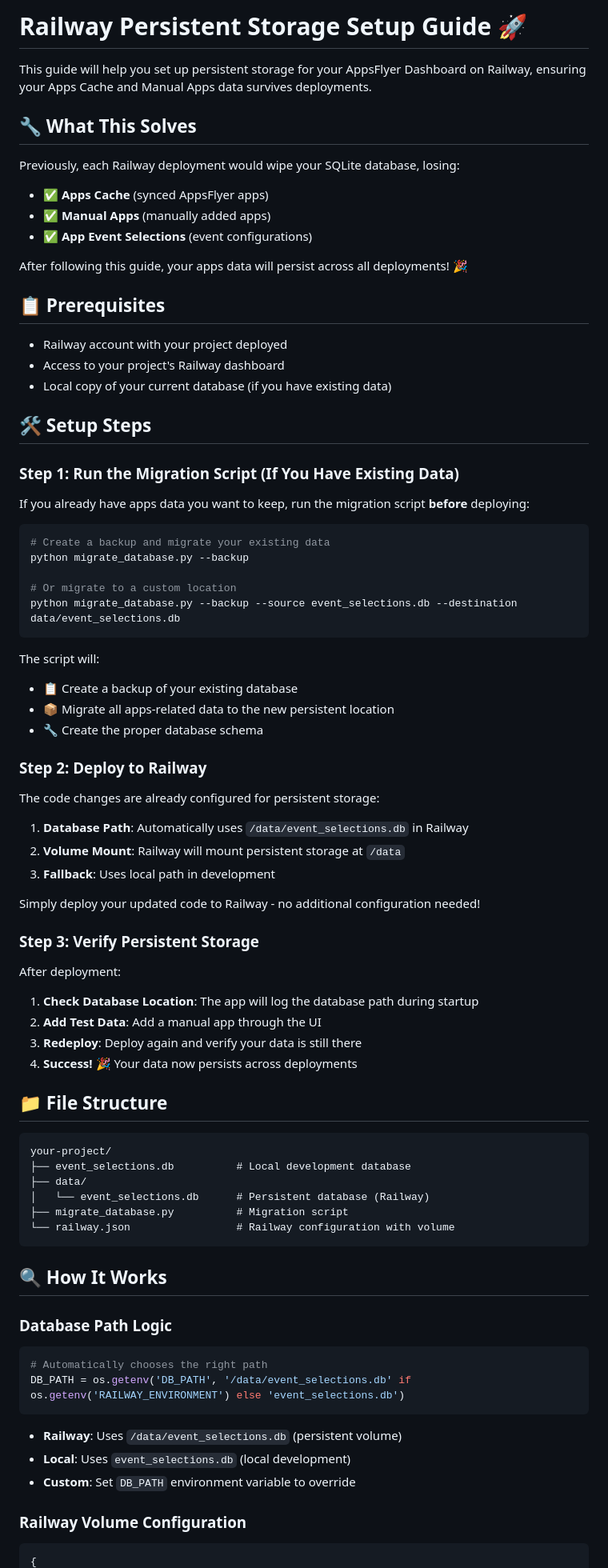
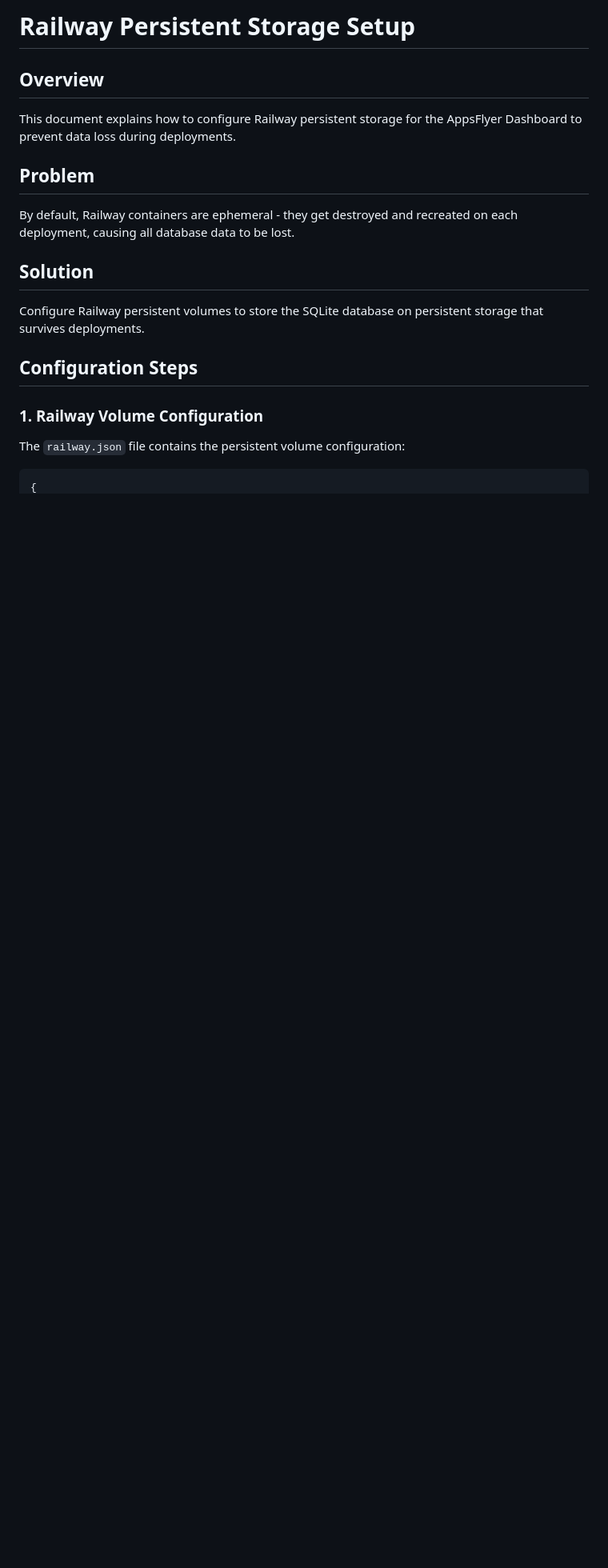
Before and after one commit to ToToTuTinio/appsflyer-new-dash-july25, a Markdown page: RAILWAY_PERSISTENT_STORAGE_SETUP.md, the part around one of its changes. Shown at 80% size. Drawn GitHub-style; blank space fills up the shorter version.

````diff
--- a/RAILWAY_PERSISTENT_STORAGE_SETUP.md
+++ b/RAILWAY_PERSISTENT_STORAGE_SETUP.md
@@ -1,85 +1,18 @@
-# Railway Persistent Storage Setup Guide 🚀
+# Railway Persistent Storage Setup
 
-This guide will help you set up persistent storage for your AppsFlyer Dashboard on Railway, ensuring your Apps Cache and Manual Apps data survives deployments.
+## Overview
+This document explains how to configure Railway persistent storage for the AppsFlyer Dashboard to prevent data loss during deployments.
 
-## 🔧 What This Solves
+## Problem
+By default, Railway containers are ephemeral - they get destroyed and recreated on each deployment, causing all database data to be lost.
 
-Previously, each Railway deployment would wipe your SQLite database, losing:
-- ✅ **Apps Cache** (synced AppsFlyer apps)
-- ✅ **Manual Apps** (manually added apps)
-- ✅ **App Event Selections** (event configurations)
+## Solution
+Configure Railway persistent volumes to store the SQLite database on persistent storage that survives deployments.
 
-After following this guide, your apps data will persist across all deployments! 🎉
+## Configuration Steps
 
-## 📋 Prerequisites
-
-- Railway account with your project deployed
-- Access to your project's Railway dashboard
-- Local copy of your current database (if you have existing data)
-
-## 🛠️ Setup Steps
-
-### Step 1: Run the Migration Script (If You Have Existing Data)
-
-If you already have apps data you want to keep, run the migration script **before** deploying:
-
-```bash
-# Create a backup and migrate your existing data
-python migrate_database.py --backup
-
-# Or migrate to a custom location
-python migrate_database.py --backup --source event_selections.db --destination data/event_selections.db
-```
-
-The script will:
-- 📋 Create a backup of your existing database
-- 📦 Migrate all apps-related data to the new persistent location
-- 🔧 Create the proper database schema
-
-### Step 2: Deploy to Railway
-
-The code changes are already configured for persistent storage:
-
-1. **Database Path**: Automatically uses `/data/event_selections.db` in Railway
-2. **Volume Mount**: Railway will mount persistent storage at `/data`
-3. **Fallback**: Uses local path in development
-
-Simply deploy your updated code to Railway - no additional configuration needed!
-
-### Step 3: Verify Persistent Storage
-
-After deployment:
-
-1. **Check Database Location**: The app will log the database path during startup
-2. **Add Test Data**: Add a manual app through the UI
-3. **Redeploy**: Deploy again and verify your data is still there
-4. **Success!** 🎉 Your data now persists across deployments
-
-## 📁 File Structure
-
-```
-your-project/
-├── event_selections.db          # Local development database
-├── data/
-│   └── event_selections.db      # Persistent database (Railway)
-├── migrate_database.py          # Migration script
-└── railway.json                 # Railway configuration with volume
-```
-
-## 🔍 How It Works
-
-### Database Path Logic
-
-```python
-# Automatically chooses the right path
-DB_PATH = os.getenv('DB_PATH', '/data/event_selections.db' if os.getenv('RAILWAY_ENVIRONMENT') else 'event_selections.db')
-```
-
-- **Railway**: Uses `/data/event_selections.db` (persistent volume)
-- **Local**: Uses `event_selections.db` (local development)
-- **Custom**: Set `DB_PATH` environment variable to override
-
-### Railway Volume Configuration
+### 1. Railway Volume Configuration
+The `railway.json` file contains the persistent volume configuration:
 
 ```json
 {
````
Also changed, not shown: other parts of RAILWAY_PERSISTENT_STORAGE_SETUP.md (+90 -64 lines).
